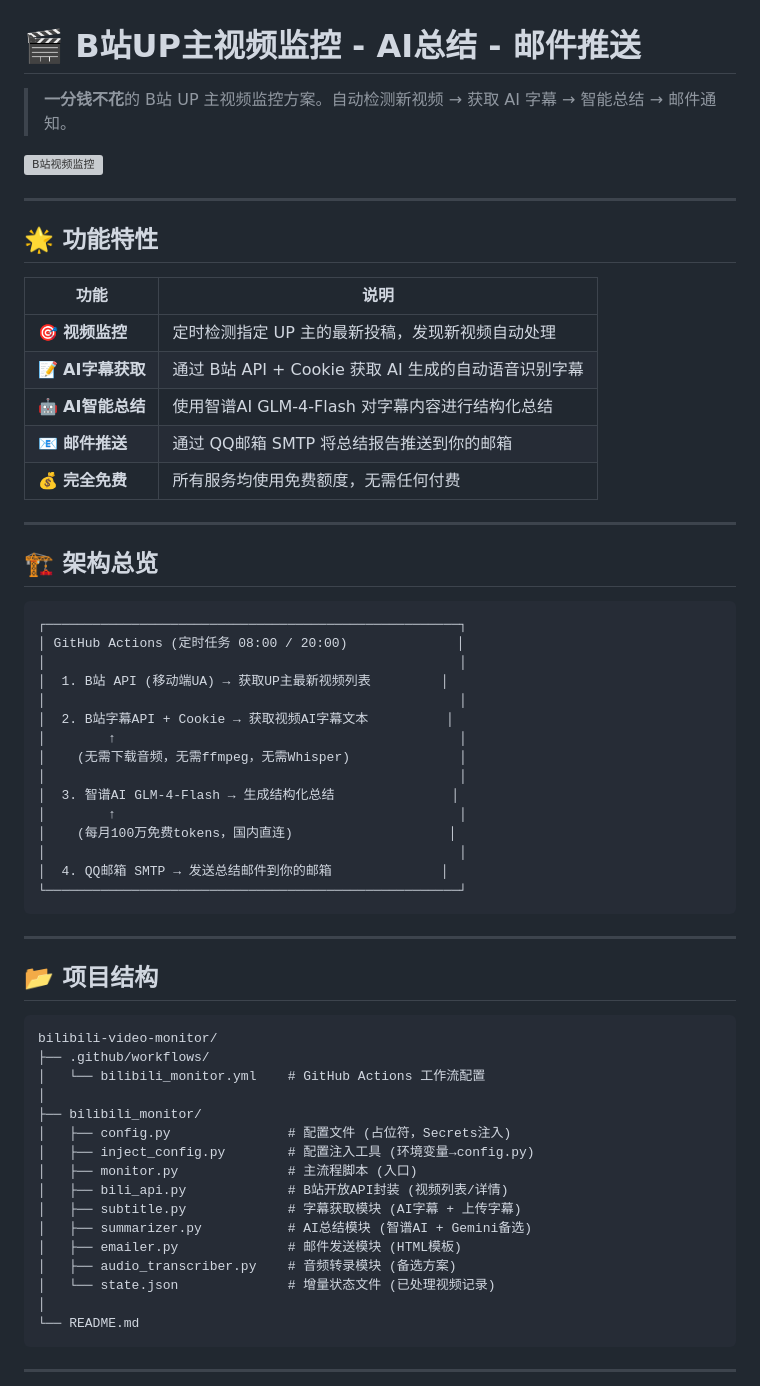
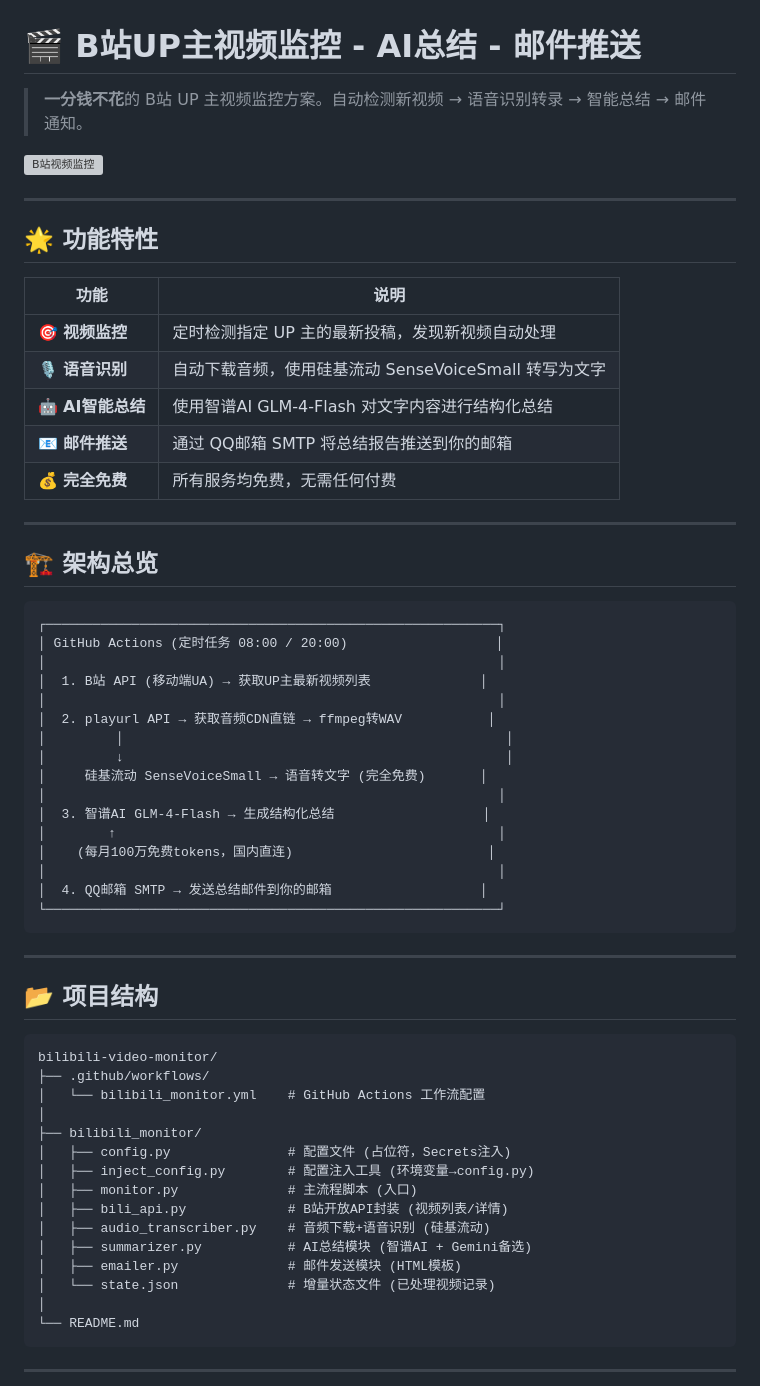
Before and after one commit to shiranzby/bilibili-ai-summary, a Markdown page: README.md, the part around one of its changes. Drawn GitHub-style; grey boxes are pictures that could not be loaded.

````diff
--- a/README.md
+++ b/README.md
@@ -1,6 +1,6 @@
 # 🎬 B站UP主视频监控 - AI总结 - 邮件推送
 
-> **一分钱不花**的 B站 UP 主视频监控方案。自动检测新视频 → 获取 AI 字幕 → 智能总结 → 邮件通知。
+> **一分钱不花**的 B站 UP 主视频监控方案。自动检测新视频 → 语音识别转录 → 智能总结 → 邮件通知。
 
 [![B站视频监控](https://github.com/shiranzby/bilibili-video-monitor/actions/workflows/bilibili_monitor.yml/badge.svg)](https://github.com/shiranzby/bilibili-video-monitor/actions/workflows/bilibili_monitor.yml)
 
@@ -11,31 +11,32 @@
 | 功能 | 说明 |
 |------|------|
 | 🎯 **视频监控** | 定时检测指定 UP 主的最新投稿，发现新视频自动处理 |
-| 📝 **AI字幕获取** | 通过 B站 API + Cookie 获取 AI 生成的自动语音识别字幕 |
-| 🤖 **AI智能总结** | 使用智谱AI GLM-4-Flash 对字幕内容进行结构化总结 |
+| 🎙️ **语音识别** | 自动下载音频，使用硅基流动 SenseVoiceSmall 转写为文字 |
+| 🤖 **AI智能总结** | 使用智谱AI GLM-4-Flash 对文字内容进行结构化总结 |
 | 📧 **邮件推送** | 通过 QQ邮箱 SMTP 将总结报告推送到你的邮箱 |
-| 💰 **完全免费** | 所有服务均使用免费额度，无需任何付费 |
+| 💰 **完全免费** | 所有服务均免费，无需任何付费 |
 
 ---
 
 ## 🏗️ 架构总览
 
 ```
-┌─────────────────────────────────────────────────────┐
-│ GitHub Actions (定时任务 08:00 / 20:00)              │
-│                                                     │
-│  1. B站 API (移动端UA) → 获取UP主最新视频列表         │
-│                                                     │
-│  2. B站字幕API + Cookie → 获取视频AI字幕文本          │
-│        ↑                                            │
-│    (无需下载音频，无需ffmpeg，无需Whisper)              │
-│                                                     │
-│  3. 智谱AI GLM-4-Flash → 生成结构化总结               │
-│        ↑                                            │
-│    (每月100万免费tokens，国内直连)                    │
-│                                                     │
-│  4. QQ邮箱 SMTP → 发送总结邮件到你的邮箱              │
-└─────────────────────────────────────────────────────┘
+┌──────────────────────────────────────────────────────────┐
+│ GitHub Actions (定时任务 08:00 / 20:00)                   │
+│                                                          │
+│  1. B站 API (移动端UA) → 获取UP主最新视频列表              │
+│                                                          │
+│  2. playurl API → 获取音频CDN直链 → ffmpeg转WAV           │
+│         │                                                 │
+│         ↓                                                 │
+│     硅基流动 SenseVoiceSmall → 语音转文字 (完全免费)       │
+│                                                          │
+│  3. 智谱AI GLM-4-Flash → 生成结构化总结                   │
+│        ↑                                                 │
+│    (每月100万免费tokens，国内直连)                         │
+│                                                          │
+│  4. QQ邮箱 SMTP → 发送总结邮件到你的邮箱                   │
+└──────────────────────────────────────────────────────────┘
 ```
 
 ---
@@ -52,10 +53,9 @@ bilibili-video-monitor/
 │   ├── inject_config.py        # 配置注入工具 (环境变量→config.py)
 │   ├── monitor.py              # 主流程脚本 (入口)
 │   ├── bili_api.py             # B站开放API封装 (视频列表/详情)
-│   ├── subtitle.py             # 字幕获取模块 (AI字幕 + 上传字幕)
+│   ├── audio_transcriber.py    # 音频下载+语音识别 (硅基流动)
 │   ├── summarizer.py           # AI总结模块 (智谱AI + Gemini备选)
 │   ├── emailer.py              # 邮件发送模块 (HTML模板)
-│   ├── audio_transcriber.py    # 音频转录模块 (备选方案)
 │   └── state.json              # 增量状态文件 (已处理视频记录)
 │
 └── README.md
````
Also changed, not shown: other parts of README.md (+21 -55 lines).
